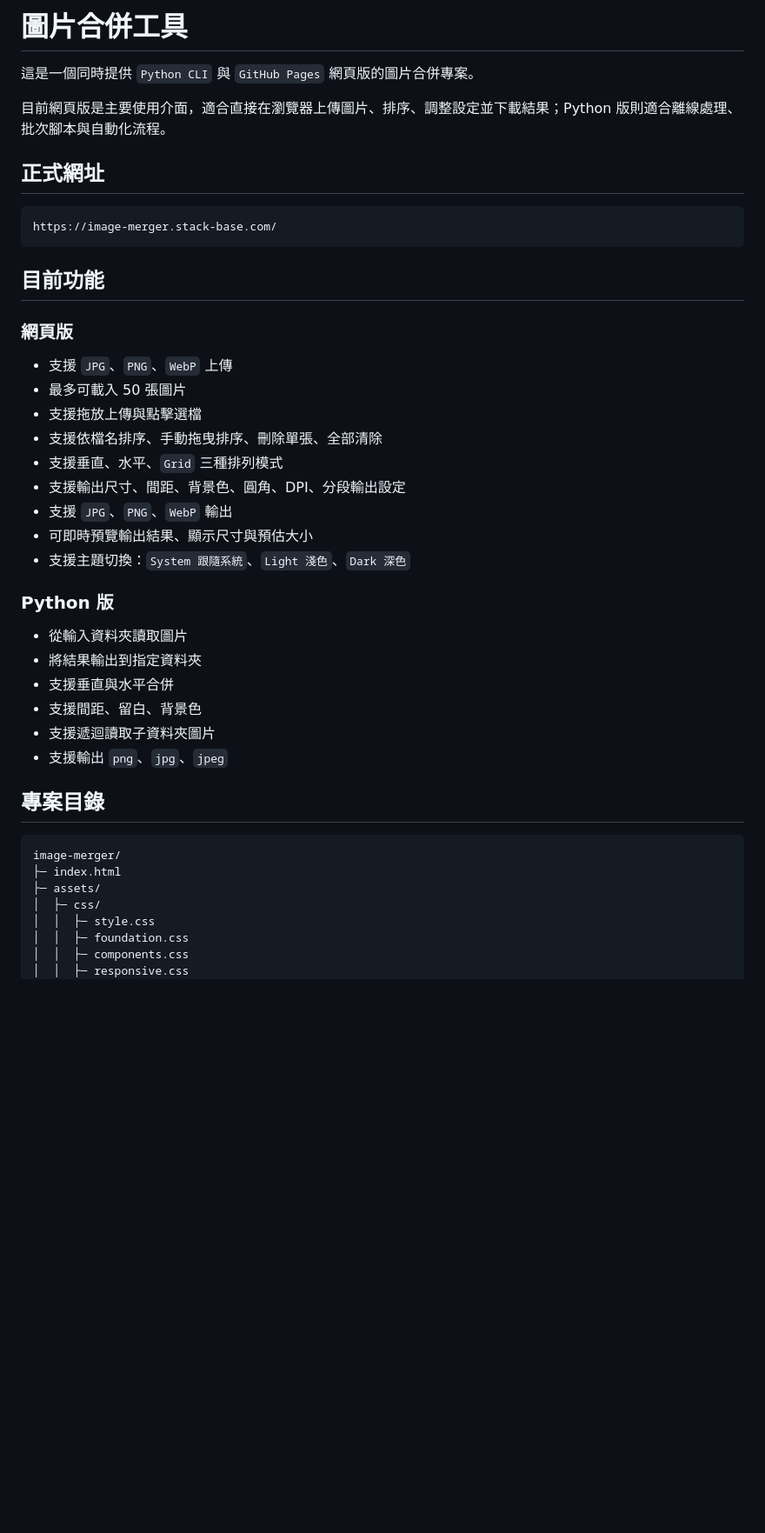
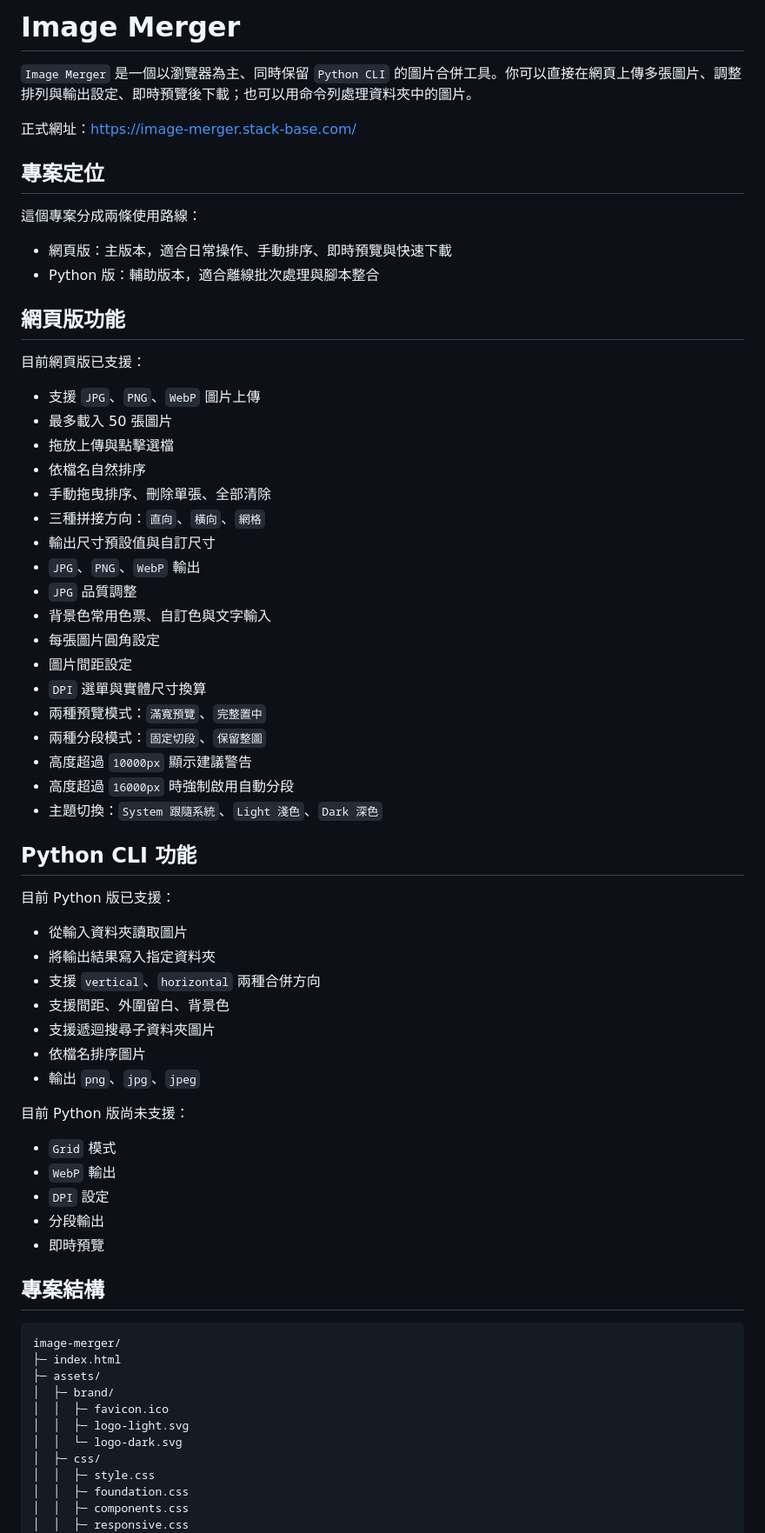
Before and after one commit to bruce-yang-422/image-merger, a Markdown page: README.md, the part around one of its changes. Shown at 87% size. GitHub-like rendering; blank space fills up the shorter version.

Commit message:
重寫 README 與開發文件

````diff
--- a/README.md
+++ b/README.md
@@ -1,44 +1,69 @@
-# 圖片合併工具
+# Image Merger
 
-這是一個同時提供 `Python CLI` 與 `GitHub Pages` 網頁版的圖片合併專案。
+`Image Merger` 是一個以瀏覽器為主、同時保留 `Python CLI` 的圖片合併工具。你可以直接在網頁上傳多張圖片、調整排列與輸出設定、即時預覽後下載；也可以用命令列處理資料夾中的圖片。
 
-目前網頁版是主要使用介面，適合直接在瀏覽器上傳圖片、排序、調整設定並下載結果；Python 版則適合離線處理、批次腳本與自動化流程。
+正式網址：<https://image-merger.stack-base.com/>
 
-## 正式網址
+## 專案定位
 
-```text
-https://image-merger.stack-base.com/
-```
+這個專案分成兩條使用路線：
 
-## 目前功能
+- 網頁版：主版本，適合日常操作、手動排序、即時預覽與快速下載
+- Python 版：輔助版本，適合離線批次處理與腳本整合
 
-### 網頁版
+## 網頁版功能
 
-- 支援 `JPG`、`PNG`、`WebP` 上傳
-- 最多可載入 50 張圖片
-- 支援拖放上傳與點擊選檔
-- 支援依檔名排序、手動拖曳排序、刪除單張、全部清除
-- 支援垂直、水平、`Grid` 三種排列模式
-- 支援輸出尺寸、間距、背景色、圓角、DPI、分段輸出設定
-- 支援 `JPG`、`PNG`、`WebP` 輸出
-- 可即時預覽輸出結果、顯示尺寸與預估大小
-- 支援主題切換：`System 跟隨系統`、`Light 淺色`、`Dark 深色`
+目前網頁版已支援：
 
-### Python 版
+- 支援 `JPG`、`PNG`、`WebP` 圖片上傳
+- 最多載入 50 張圖片
+- 拖放上傳與點擊選檔
+- 依檔名自然排序
+- 手動拖曳排序、刪除單張、全部清除
+- 三種拼接方向：`直向`、`橫向`、`網格`
+- 輸出尺寸預設值與自訂尺寸
+- `JPG`、`PNG`、`WebP` 輸出
+- `JPG` 品質調整
+- 背景色常用色票、自訂色與文字輸入
+- 每張圖片圓角設定
+- 圖片間距設定
+- `DPI` 選單與實體尺寸換算
+- 兩種預覽模式：`滿寬預覽`、`完整置中`
+- 兩種分段模式：`固定切段`、`保留整圖`
+- 高度超過 `10000px` 顯示建議警告
+- 高度超過 `16000px` 時強制啟用自動分段
+- 主題切換：`System 跟隨系統`、`Light 淺色`、`Dark 深色`
+
+## Python CLI 功能
+
+目前 Python 版已支援：
 
 - 從輸入資料夾讀取圖片
-- 將結果輸出到指定資料夾
-- 支援垂直與水平合併
-- 支援間距、留白、背景色
-- 支援遞迴讀取子資料夾圖片
-- 支援輸出 `png`、`jpg`、`jpeg`
+- 將輸出結果寫入指定資料夾
+- 支援 `vertical`、`horizontal` 兩種合併方向
+- 支援間距、外圍留白、背景色
+- 支援遞迴搜尋子資料夾圖片
+- 依檔名排序圖片
+- 輸出 `png`、`jpg`、`jpeg`
 
-## 專案目錄
+目前 Python 版尚未支援：
+
+- `Grid` 模式
+- `WebP` 輸出
+- `DPI` 設定
+- 分段輸出
+- 即時預覽
+
+## 專案結構
 
 ```text
 image-merger/
 ├─ index.html
 ├─ assets/
+│  ├─ brand/
+│  │  ├─ favicon.ico
+│  │  ├─ logo-light.svg
+│  │  └─ logo-dark.svg
 │  ├─ css/
 │  │  ├─ style.css
 │  │  ├─ foundation.css
````
Also changed, not shown: other parts of README.md (+16 -23 lines), doc/開發文件.md (+117 -118 lines).
